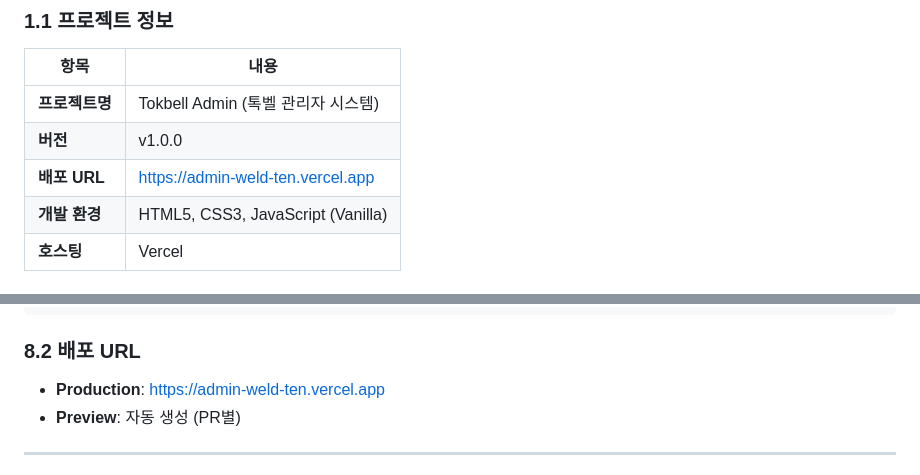
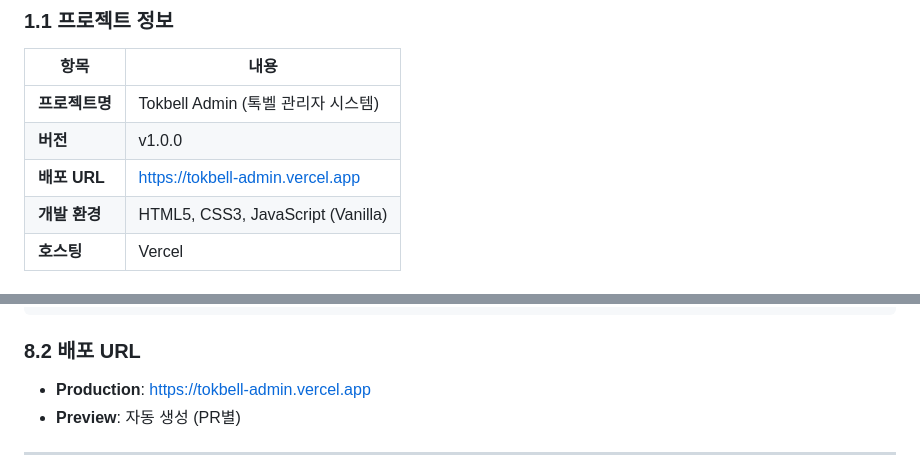
Before and after one commit to aiuserthree/messaging_service_admin, a Markdown page: docs/PROJECT_SPECIFICATION.md, 2 parts joined by grey strips. GitHub-like rendering.

Commit message:
docs: 배포 URL을 공개 주소 tokbell-admin.vercel.app 으로 변경 (중복 Vercel 프로젝트 admin 삭제)

````diff
--- a/docs/PROJECT_SPECIFICATION.md
+++ b/docs/PROJECT_SPECIFICATION.md
@@ -7,7 +7,7 @@
 |------|------|
 | **프로젝트명** | Tokbell Admin (톡벨 관리자 시스템) |
 | **버전** | v1.0.0 |
-| **배포 URL** | https://admin-weld-ten.vercel.app |
+| **배포 URL** | https://tokbell-admin.vercel.app |
 | **개발 환경** | HTML5, CSS3, JavaScript (Vanilla) |
 | **호스팅** | Vercel |
 
@@ -297,7 +297,7 @@ admin/
 ```
 
 ### 8.2 배포 URL
-- **Production**: https://admin-weld-ten.vercel.app
+- **Production**: https://tokbell-admin.vercel.app
 - **Preview**: 자동 생성 (PR별)
 
 ---
````
